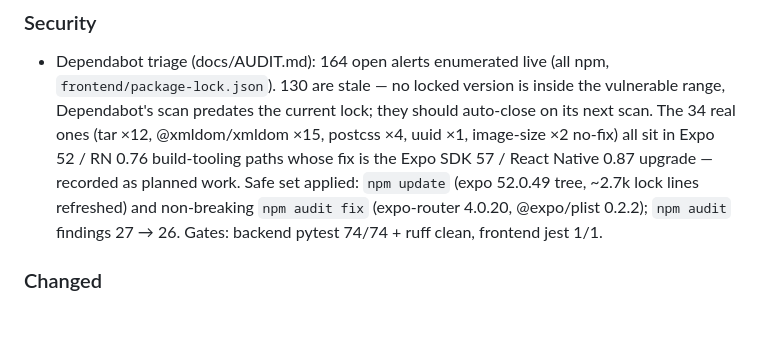
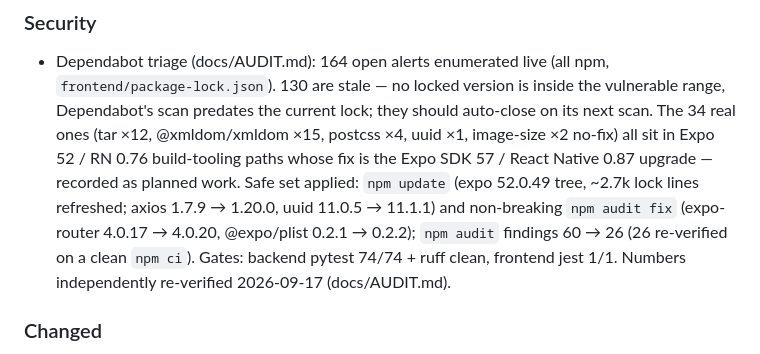
Before and after one commit to pranam-s/ScamShield, a Markdown page: CHANGELOG.md, the part around the change. Drawn GitHub-style; blank space fills up the shorter version.

```diff
--- a/CHANGELOG.md
+++ b/CHANGELOG.md
@@ -14,10 +14,12 @@ commit history; the prototype was built 2025-02 and hardened 2026-09.
   @xmldom/xmldom ×15, postcss ×4, uuid ×1, image-size ×2 no-fix) all sit in
   Expo 52 / RN 0.76 build-tooling paths whose fix is the Expo SDK 57 /
   React Native 0.87 upgrade — recorded as planned work. Safe set applied:
-  `npm update` (expo 52.0.49 tree, ~2.7k lock lines refreshed) and
-  non-breaking `npm audit fix` (expo-router 4.0.20, @expo/plist 0.2.2);
-  `npm audit` findings 27 → 26. Gates: backend pytest 74/74 + ruff clean,
-  frontend jest 1/1.
+  `npm update` (expo 52.0.49 tree, ~2.7k lock lines refreshed; axios
+  1.7.9 → 1.20.0, uuid 11.0.5 → 11.1.1) and non-breaking `npm audit fix`
+  (expo-router 4.0.17 → 4.0.20, @expo/plist 0.2.1 → 0.2.2);
+  `npm audit` findings 60 → 26 (26 re-verified on a clean `npm ci`).
+  Gates: backend pytest 74/74 + ruff clean, frontend jest 1/1. Numbers
+  independently re-verified 2026-09-17 (docs/AUDIT.md).
 
 ### Changed
 
```
Also changed, not shown: docs/AUDIT.md (+17 -7 lines).
